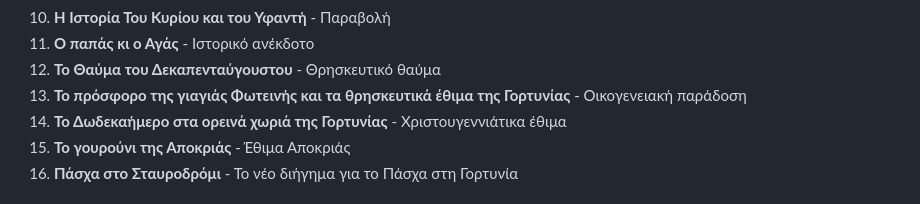
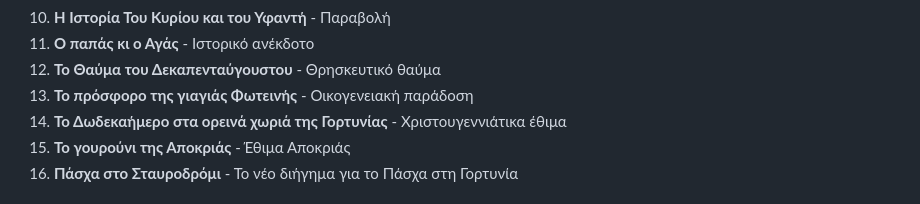
Before and after one commit to Michelis2023/oi-istories-pou-elege-i-giagia, a Markdown page: README.md, the part around the change. GitHub-like rendering.

Commit message:
fix: ενημέρωση τίτλου διηγήματος 13 σε «Το πρόσφορο της γιαγιάς Φωτεινής»

```diff
--- a/README.md
+++ b/README.md
@@ -41,7 +41,7 @@
 10. **Η Ιστορία Του Κυρίου και του Υφαντή** - Παραβολή
 11. **Ο παπάς κι ο Αγάς** - Ιστορικό ανέκδοτο
 12. **Το Θαύμα του Δεκαπενταύγουστου** - Θρησκευτικό θαύμα
-13. **Το πρόσφορο της γιαγιάς Φωτεινής και τα θρησκευτικά έθιμα της Γορτυνίας** - Οικογενειακή παράδοση
+13. **Το πρόσφορο της γιαγιάς Φωτεινής** - Οικογενειακή παράδοση
 14. **Το Δωδεκαήμερο στα ορεινά χωριά της Γορτυνίας** - Χριστουγεννιάτικα έθιμα
 15. **Το γουρούνι της Αποκριάς** - Έθιμα Αποκριάς
 16. **Πάσχα στο Σταυροδρόμι** - Το νέο διήγημα για το Πάσχα στη Γορτυνία
```
